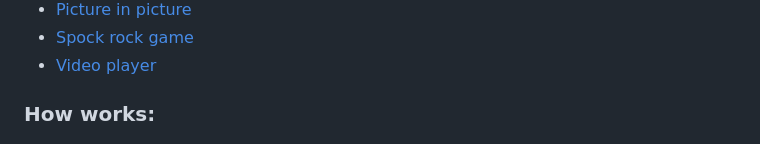
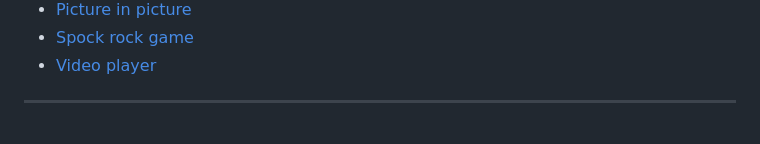
Before and after one commit to fumagallilaura/js-features, a Markdown page: README.md, the part around one of its changes. GitHub-like rendering; folded sections open.

```diff
--- a/README.md
+++ b/README.md
@@ -19,6 +21,6 @@
 - [Spock rock game](https://fumagallilaura.github.io/js-projects/spock-rock-game/)
 - [Video player](https://fumagallilaura.github.io/js-projects/video-player/)
 
-### How works:
+<hr>
 
 <details>
```
Also changed, not shown: other parts of README.md (+12 -4 lines).
